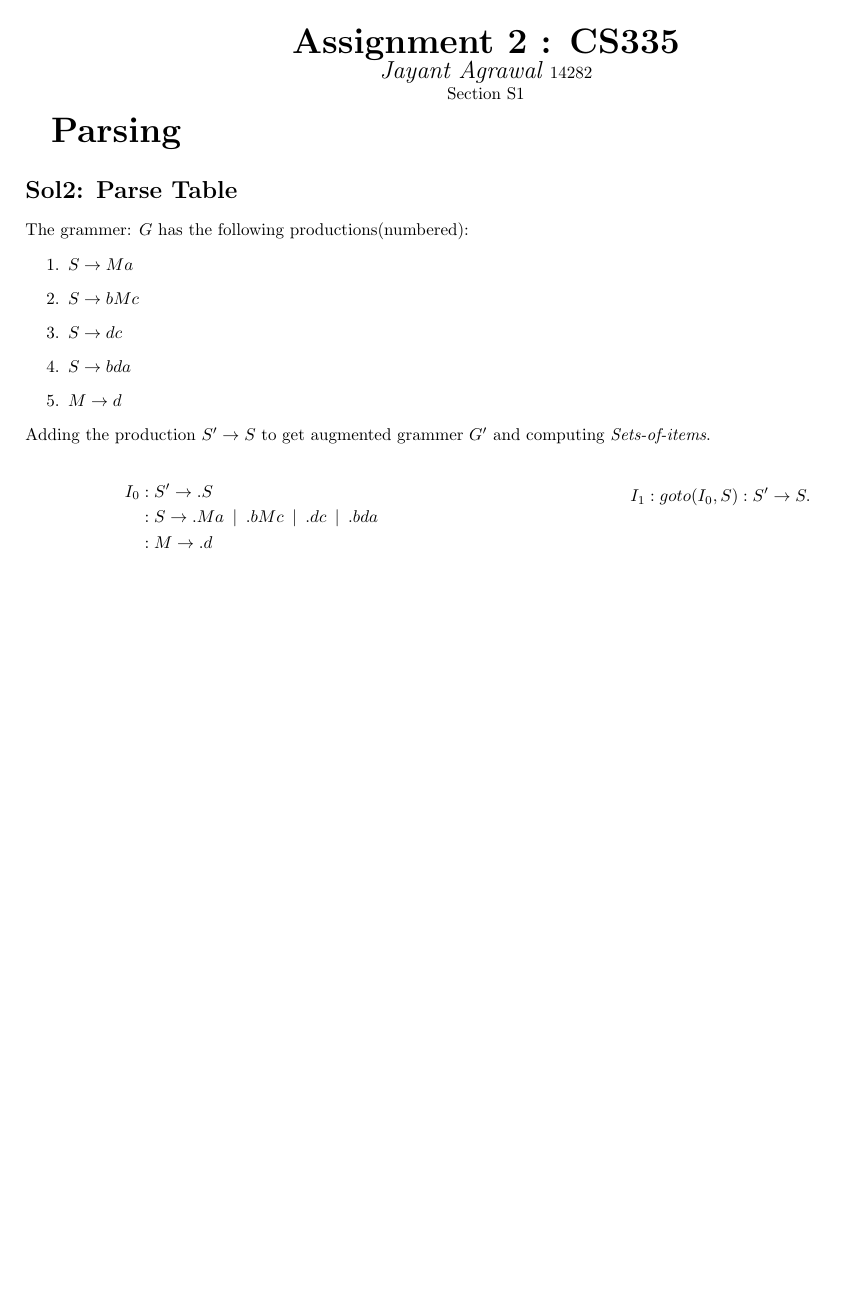
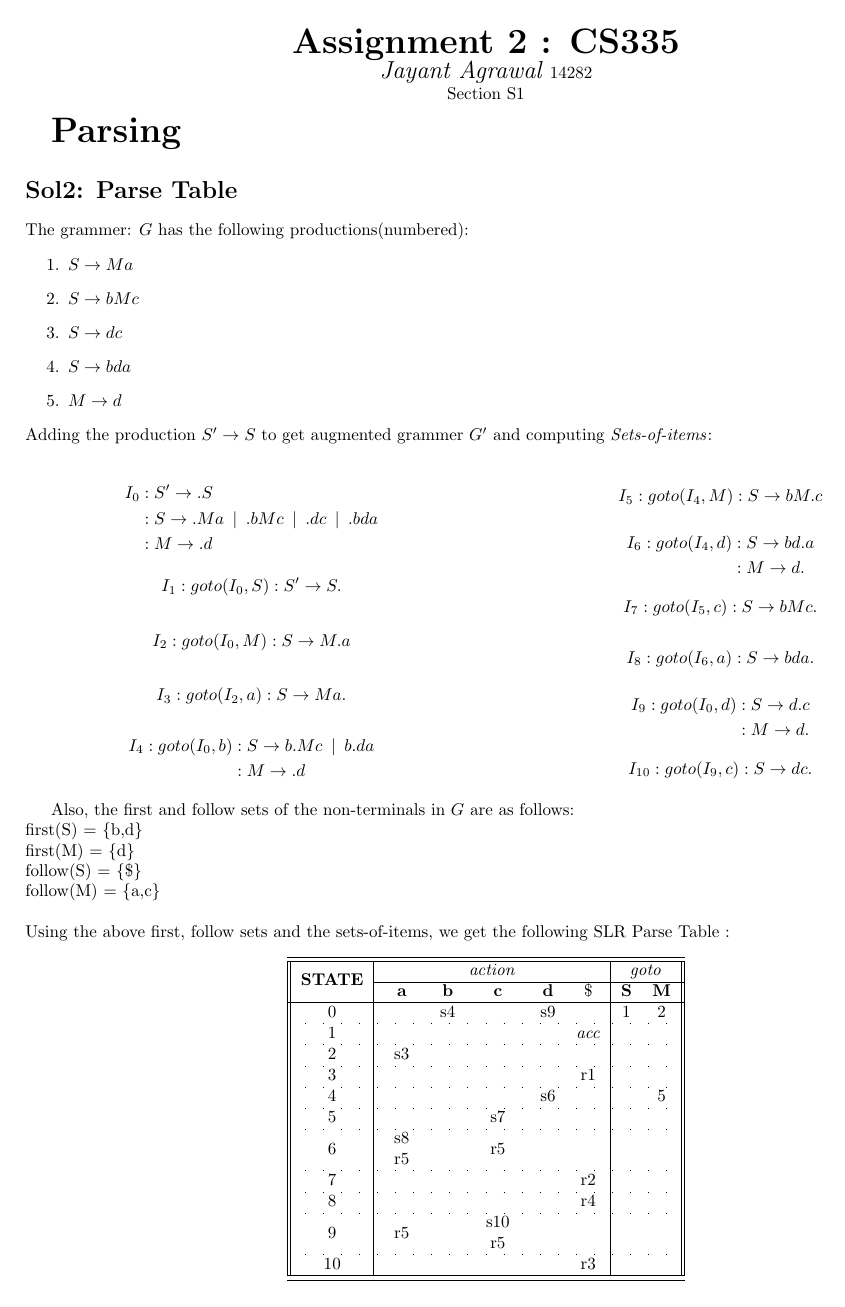
Before and after one commit to agjayant/assignments_CS335, a LaTeX problem sheet (assignment2/report.tex): the whole page. Compiled offline with pdfLaTeX.

Commit message:
Sol2 : SLR Parse Table

```diff
--- a/assignment2/report.tex
+++ b/assignment2/report.tex
@@ -5,6 +5,8 @@
 \usepackage{algorithm}
 \usepackage{algpseudocode}
 \usepackage{multicol}
+\usepackage{multirow}
+\usepackage{arydshln}
 
 \geometry{
 a4paper,
@@ -52,7 +54,107 @@ I_1 : goto(I_0,S) &: S' \rightarrow S.  \\
 \end{equation*}
 
 
+\begin{equation*}
+\begin{aligned}
+I_2 : goto(I_0,M) &: S \rightarrow M.a  \\
+\end{aligned}
+\end{equation*}
+
+
+\begin{equation*}
+\begin{aligned}
+I_3 : goto(I_2,a) &: S \rightarrow Ma.  \\
+\end{aligned}
+\end{equation*}
+
+
+\begin{equation*}
+\begin{aligned}
+I_4 : goto(I_0,b) &: S \rightarrow b.Mc \tab | \tab b.da  \\
+&: M \rightarrow .d \\
+\end{aligned}
+\end{equation*}
+
+
+\begin{equation*}
+\begin{aligned}
+I_5 : goto(I_4,M) &: S \rightarrow bM.c  \\
+\end{aligned}
+\end{equation*}
+
+
+\begin{equation*}
+\begin{aligned}
+I_6 : goto(I_4,d) &: S \rightarrow bd.a  \\
+&: M \rightarrow d.  \\
+\end{aligned}
+\end{equation*}
+
+\begin{equation*}
+\begin{aligned}
+I_7 : goto(I_5,c) &: S \rightarrow bMc.  \\
+\end{aligned}
+\end{equation*}
+
+\begin{equation*}
+\begin{aligned}
+I_8 : goto(I_6,a) &: S \rightarrow bda.  \\
+\end{aligned}
+\end{equation*}
+
+\begin{equation*}
+\begin{aligned}
+I_9 : goto(I_0,d) &: S \rightarrow d.c  \\
+&: M \rightarrow d.  \\
+\end{aligned}
+\end{equation*}
+
+
+\begin{equation*}
+\begin{aligned}
+I_{10} : goto(I_9,c) &: S \rightarrow dc.  \\
+\end{aligned}
+\end{equation*}
 \end{multicols}
 
+Also, the first and follow sets of the non-terminals in $G$ are as follows:\\
+first(S) = \{b,d\}\\
+first(M) = \{d\} \\
+follow(S) = \{\$\} \\
+follow(M) = \{a,c\} \\ \\
+Using the above first, follow sets and the sets-of-items, we get the following SLR Parse Table :
+\begin{center}
+\begin{tabular}{||c | c c c c c | c c||}
+\hline
+\hline
+\multirow{2}{*}{\textbf{STATE}} & \multicolumn{5}{c|}{\emph{action}}  & \multicolumn{2}{c||}{\emph{goto}} \\
+\cline{2-8}
+& \bf a & \bf b & \bf c & \bf d & \$ & \bf S &\bf M \\
+\hline
+0 & & s4 & & s9 & & 1 &2 \\
+\hdashline[0.5pt/10pt]
+1 & & & & & \emph{acc} &  & \\
+\hdashline[0.5pt/10pt]
+2 &s3 &  & &  & &  & \\
+\hdashline[0.5pt/10pt]
+3 & & & & & r1 &  & \\
+\hdashline[0.5pt/10pt]
+4 & & & & s6 &  &  & 5\\
+\hdashline[0.5pt/10pt]
+5 & & & s7& &  &  & \\
+\hdashline[0.5pt/10pt]
+6 & \begin{tabular}{c} s8 \\ r5 \end{tabular} & & r5& &  &  & \\
+\hdashline[0.5pt/10pt]
+7 &  & & & & r2 &  & \\
+\hdashline[0.5pt/10pt]
+8 &  & & & & r4 &  & \\
+\hdashline[0.5pt/10pt]
+9 & r5 & &\begin{tabular}{c} s10 \\ r5 \end{tabular} & &  &  & \\
+\hdashline[0.5pt/10pt]
+10 &  & & & & r3 &  & \\
+\hline
+\hline
+\end{tabular}
+\end{center}
 
 \end{document}
```
Also changed, not shown: assignment2/report.tex (2 more changed lines).
